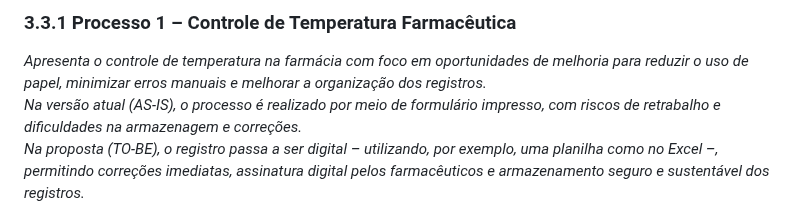
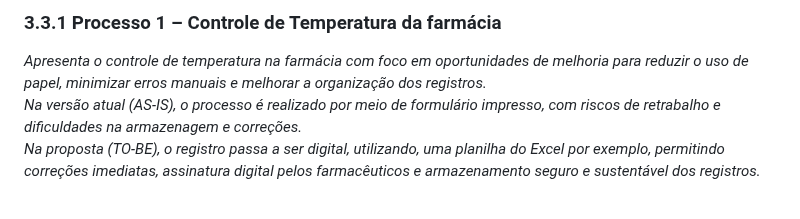
Before and after one commit to ICEI-PUC-Minas-PBE-ADS-SI/2025-1-p5-tias-FarmaCeltas, a Markdown page: docs/processes/processo-1-nome-do-processo.md, the part around the change. Rendered like a GitHub page.

Commit message:
Update processo-1-nome-do-processo.md
correção ortografica

```diff
--- a/docs/processes/processo-1-nome-do-processo.md
+++ b/docs/processes/processo-1-nome-do-processo.md
@@ -1,8 +1,8 @@
-### 3.3.1 Processo 1 – Controle de Temperatura Farmacêutica
+### 3.3.1 Processo 1 – Controle de Temperatura da farmácia
 
 _Apresenta o controle de temperatura na farmácia com foco em oportunidades de melhoria para reduzir o uso de papel, minimizar erros manuais e melhorar a organização dos registros.
 Na versão atual (AS-IS), o processo é realizado por meio de formulário impresso, com riscos de retrabalho e dificuldades na armazenagem e correções.
-Na proposta (TO-BE), o registro passa a ser digital – utilizando, por exemplo, uma planilha como no Excel –, permitindo correções imediatas, assinatura digital pelos farmacêuticos e armazenamento seguro e sustentável dos registros._
+Na proposta (TO-BE), o registro passa a ser digital, utilizando, uma planilha do Excel por exemplo, permitindo correções imediatas, assinatura digital pelos farmacêuticos e armazenamento seguro e sustentável dos registros._
 
 ![Exemplo de um Modelo BPMN do Processo 1](../images/process.png "Modelo BPMN do Processo 1.")
 
```
